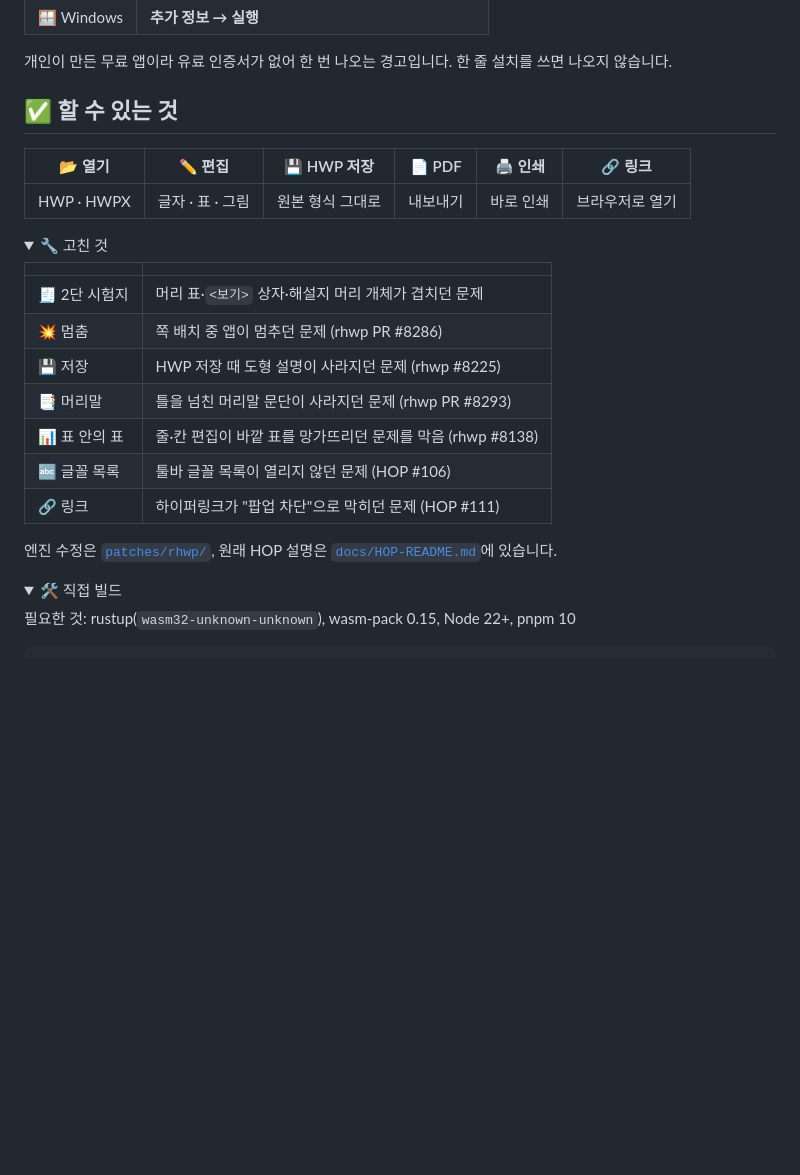
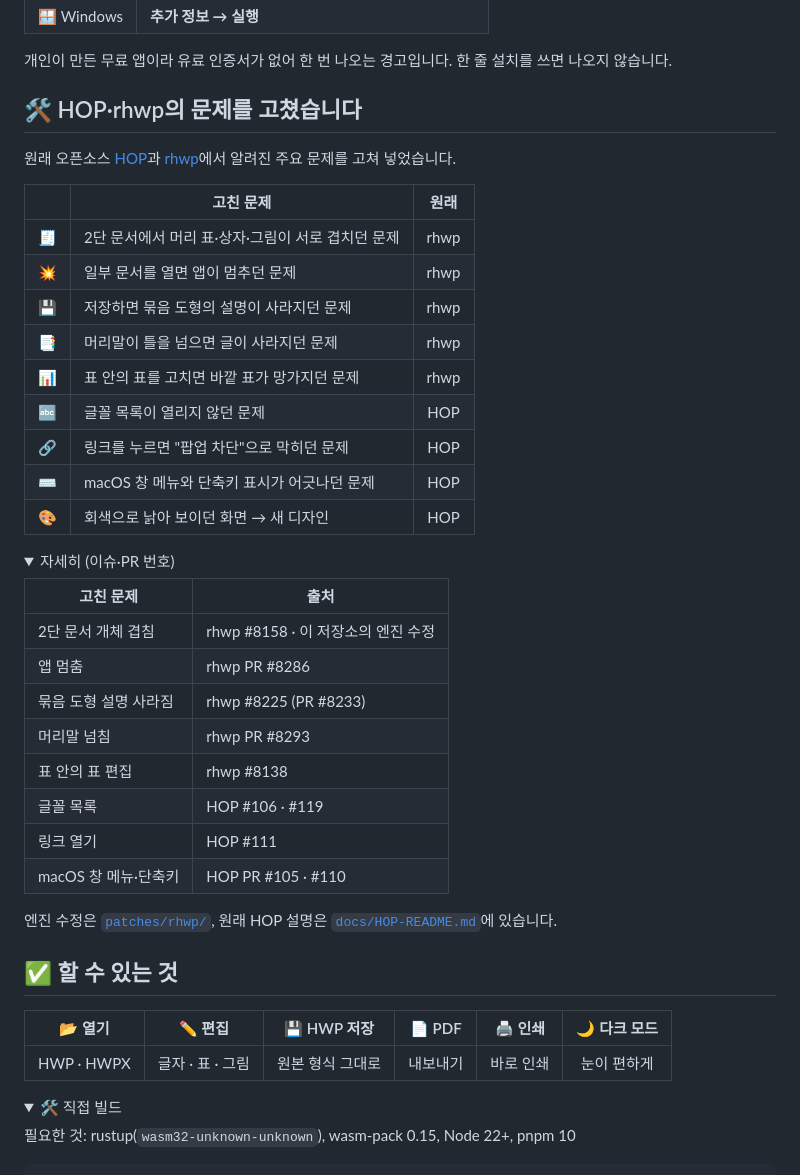
Before and after one commit to zoo3323/k-doc, a Markdown page: README.md, the part around one of its changes. Drawn GitHub-style; folded sections open; blank space fills up the shorter version.

```diff
--- a/README.md
+++ b/README.md
@@ -55,27 +77,44 @@ curl -fsSL https://raw.githubusercontent.com/zoo3323/hangul-editor/main/install/
 개인이 만든 무료 앱이라 유료 인증서가 없어 한 번 나오는 경고입니다. 한 줄 설치를 쓰면 나오지 않습니다.
 </details>
 
-## ✅ 할 수 있는 것
+## 🛠️ HOP·rhwp의 문제를 고쳤습니다
 
-| 📂 열기 | ✏️ 편집 | 💾 HWP 저장 | 📄 PDF | 🖨️ 인쇄 | 🔗 링크 |
-| :---: | :---: | :---: | :---: | :---: | :---: |
-| HWP · HWPX | 글자 · 표 · 그림 | 원본 형식 그대로 | 내보내기 | 바로 인쇄 | 브라우저로 열기 |
+원래 오픈소스 [HOP](https://github.com/golbin/hop)과 [rhwp](https://github.com/edwardkim/rhwp)에서 알려진 주요 문제를 고쳐 넣었습니다.
+
+| | 고친 문제 | 원래 |
+| :---: | --- | :---: |
+| 🧾 | 2단 문서에서 머리 표·상자·그림이 서로 겹치던 문제 | rhwp |
+| 💥 | 일부 문서를 열면 앱이 멈추던 문제 | rhwp |
+| 💾 | 저장하면 묶음 도형의 설명이 사라지던 문제 | rhwp |
+| 📑 | 머리말이 틀을 넘으면 글이 사라지던 문제 | rhwp |
+| 📊 | 표 안의 표를 고치면 바깥 표가 망가지던 문제 | rhwp |
+| 🔤 | 글꼴 목록이 열리지 않던 문제 | HOP |
+| 🔗 | 링크를 누르면 "팝업 차단"으로 막히던 문제 | HOP |
+| ⌨️ | macOS 창 메뉴와 단축키 표시가 어긋나던 문제 | HOP |
+| 🎨 | 회색으로 낡아 보이던 화면 → 새 디자인 | HOP |
 
 <details>
-<summary>🔧 고친 것</summary>
+<summary>자세히 (이슈·PR 번호)</summary>
 
-| | |
+| 고친 문제 | 출처 |
 | --- | --- |
-| 🧾 2단 시험지 | 머리 표·`<보기>` 상자·해설지 머리 개체가 겹치던 문제 |
-| 💥 멈춤 | 쪽 배치 중 앱이 멈추던 문제 (rhwp PR #8286) |
-| 💾 저장 | HWP 저장 때 도형 설명이 사라지던 문제 (rhwp #8225) |
-| 📑 머리말 | 틀을 넘친 머리말 문단이 사라지던 문제 (rhwp PR #8293) |
-| 📊 표 안의 표 | 줄·칸 편집이 바깥 표를 망가뜨리던 문제를 막음 (rhwp #8138) |
-| 🔤 글꼴 목록 | 툴바 글꼴 목록이 열리지 않던 문제 (HOP #106) |
-| 🔗 링크 | 하이퍼링크가 "팝업 차단"으로 막히던 문제 (HOP #111) |
+| 2단 문서 개체 겹침 | rhwp #8158 · 이 저장소의 엔진 수정 |
+| 앱 멈춤 | rhwp PR #8286 |
+| 묶음 도형 설명 사라짐 | rhwp #8225 (PR #8233) |
+| 머리말 넘침 | rhwp PR #8293 |
+| 표 안의 표 편집 | rhwp #8138 |
+| 글꼴 목록 | HOP #106 · #119 |
+| 링크 열기 | HOP #111 |
+| macOS 창 메뉴·단축키 | HOP PR #105 · #110 |
 
 엔진 수정은 [`patches/rhwp/`](patches/rhwp), 원래 HOP 설명은 [`docs/HOP-README.md`](docs/HOP-README.md)에 있습니다.
 </details>
+
+## ✅ 할 수 있는 것
+
+| 📂 열기 | ✏️ 편집 | 💾 HWP 저장 | 📄 PDF | 🖨️ 인쇄 | 🌙 다크 모드 |
+| :---: | :---: | :---: | :---: | :---: | :---: |
+| HWP · HWPX | 글자 · 표 · 그림 | 원본 형식 그대로 | 내보내기 | 바로 인쇄 | 눈이 편하게 |
 
 <details>
 <summary>🛠️ 직접 빌드</summary>
```
Also changed, not shown: other parts of README.md (+28 -6 lines), docs/images/app.png, docs/images/dark.png (added), docs/images/start.png (added).
